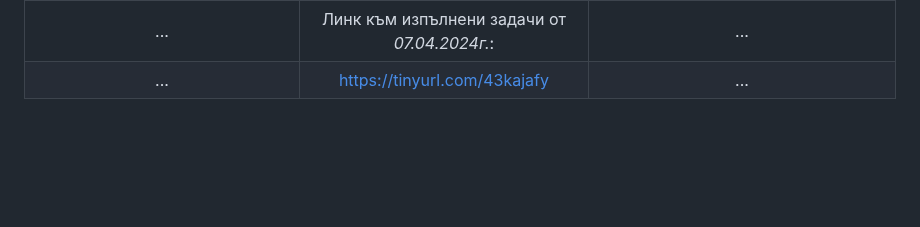
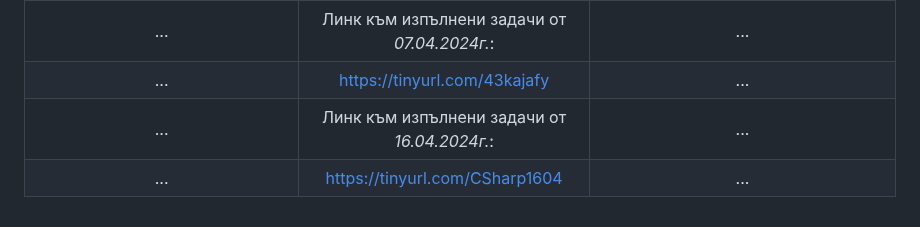
Before and after one commit to BobiG04/TUGabAssigments, a Markdown page: README.md, the part around the change. GitHub-like rendering; blank space fills up the shorter version.

Commit message:
Update-16.04.2024

```diff
--- a/README.md
+++ b/README.md
@@ -24,6 +24,8 @@
 | ... | http://tinyurl.com/CSharp0204 | ... |
 | ... | Линк към изпълнени задачи от *07.04.2024г.*: | ... |
 | ... | https://tinyurl.com/43kajafy | ... |
+| ... | Линк към изпълнени задачи от *16.04.2024г.*: | ... |
+| ... | https://tinyurl.com/CSharp1604 | ... |
 
 <!-- Alternate versions from the readme file. -->
 
```
